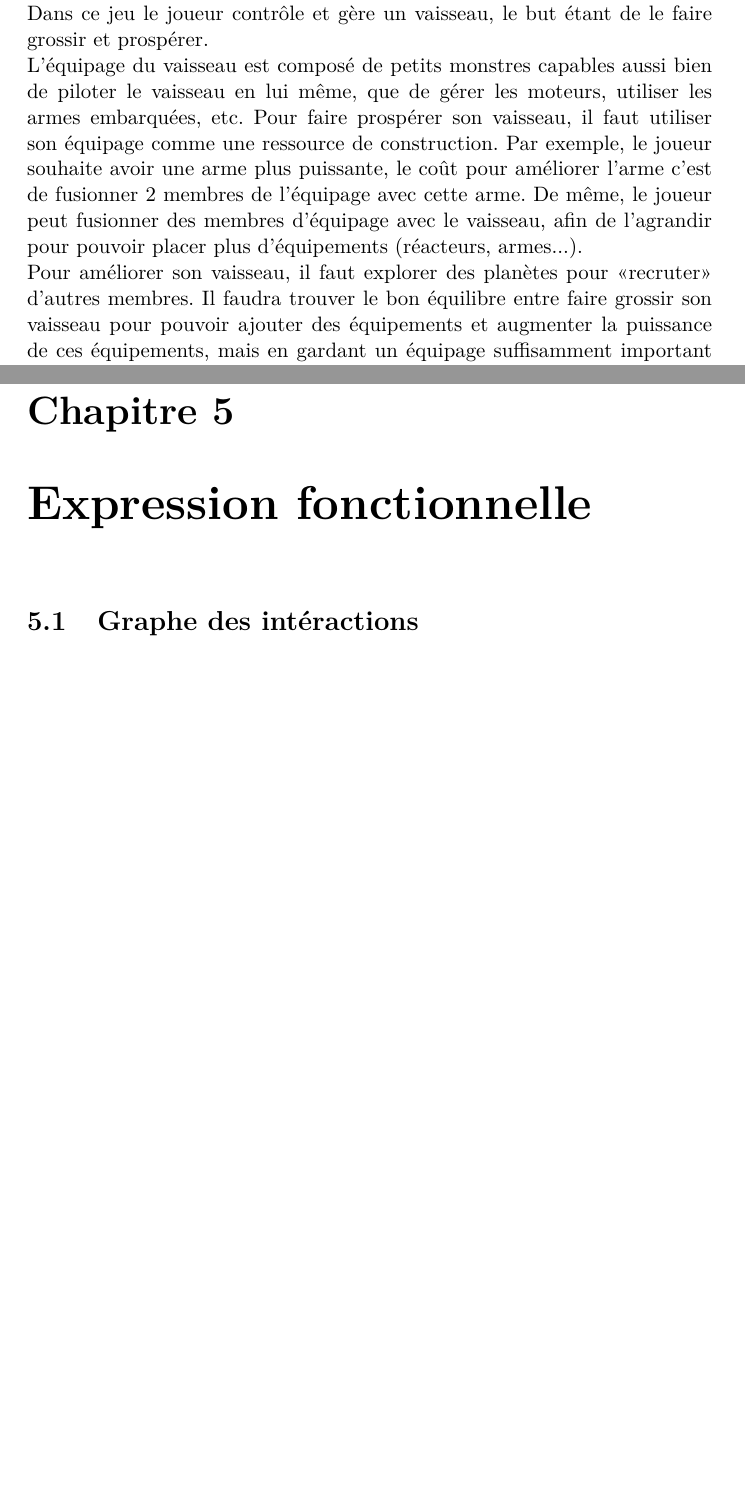
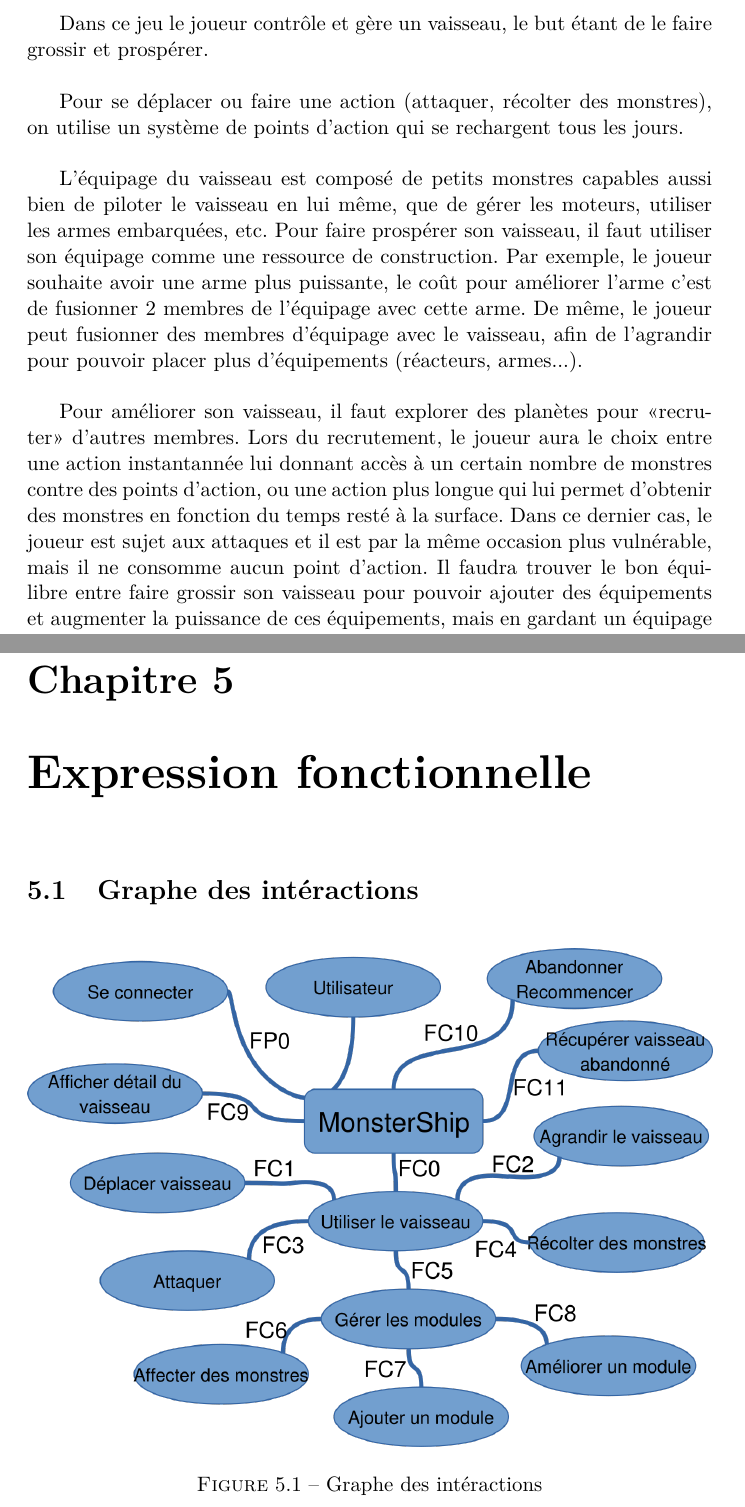
Before and after one commit to KevBP/MonsterShip, a LaTeX document (CDC/cahier_des_charges.tex): two parts of pages 5 and 9 of 11 before the commit and two parts of pages 5 and 9 of 12 after it, joined at a grey line, cut so that both start at the same text, the shorter picture padded with empty space. The pictures show the PDF file CDC/cahier_des_charges.pdf that the author committed with the source.

Commit message:
suppression project_name ajout des images (svg et png) graphe des intéractions intégration de l'image dans le cahier des charges réindentation de certaines parties du cahier des charges

```diff
--- a/CDC/cahier_des_charges.tex
+++ b/CDC/cahier_des_charges.tex
@@ -23,9 +25,15 @@ Maxime \bsc{Dubois}, Antoine \bsc{Lavier}}
 \chapter{Les objectifs}
     \section{Description générale du projet}
     C'est un jeu multijoueur par navigateur.\\
+
     Dans ce jeu le joueur contrôle et gère un vaisseau, le but étant de le faire grossir et prospérer.\\
+
+    Pour se déplacer ou faire une action (attaquer, récolter des monstres), on utilise un système de points d'action qui se rechargent tous les jours.\\
+
     L’équipage du vaisseau est composé de petits monstres capables aussi bien de piloter le vaisseau en lui même, que de gérer les moteurs, utiliser les armes embarquées, etc. Pour faire prospérer son vaisseau, il faut utiliser son équipage comme une ressource de construction. Par exemple, le joueur souhaite avoir une arme plus puissante, le coût pour améliorer l’arme c’est de fusionner 2 membres de l’équipage avec cette arme. De même, le joueur peut fusionner des membres d'équipage avec le vaisseau, afin de l'agrandir pour pouvoir placer plus d'équipements (réacteurs, armes...).\\
-    Pour améliorer son vaisseau, il faut explorer des planètes pour «recruter» d’autres membres. Il faudra trouver le bon équilibre entre faire grossir son vaisseau pour pouvoir ajouter des équipements et augmenter la puissance de ces équipements, mais en gardant un équipage suffisamment important pour que chaque fonctionnalité du vaisseau puisse être exploitée à son plein potentiel.\\
+
+    Pour améliorer son vaisseau, il faut explorer des planètes pour «recruter» d’autres membres. Lors du recrutement, le joueur aura le choix entre une action instantannée lui donnant accès à un certain nombre de monstres contre des points d'action, ou une action plus longue qui lui permet d'obtenir des monstres en fonction du temps resté à la surface. Dans ce dernier cas, le joueur est sujet aux attaques et il est par la même occasion plus vulnérable, mais il ne consomme aucun point d'action. Il faudra trouver le bon équilibre entre faire grossir son vaisseau pour pouvoir ajouter des équipements et augmenter la puissance de ces équipements, mais en gardant un équipage suffisamment important pour que chaque fonctionnalité du vaisseau puisse être exploitée à son plein potentiel.\\
+
     Les joueurs peuvent se rencontrer et organiser des batailles purement statistiques. Le vainqueur repartirait avec potentiellement quelques dégâts mineurs, mais surtout avec de nouveaux membres d’équipages. Le perdant, lui repartira un vaisseau endommagé, ayant perdu une partie de ses capacités, et un équipage réduit.\\
 
     \section{Les enjeux}
@@ -32,7 +41,5 @@ Maxime \bsc{Dubois}, Antoine \bsc{Lavier}}
 
-    L'objectif est de créer un jeu capable de concurrencer Ogame.
-    Pour cela, le jeu vise une clientèle large, allant des joueurs occasionnels, qui ne se connecte quelques fois par semaine, voire par mois, aux joueurs hardcore capables de passer plusieurs heures par jours à faire évoluer leur vaisseau.
+    Pour cela, le jeu vise une clientèle large, allant des joueurs occasionnels, qui ne se connectent quelques fois par semaine, voire par mois, aux joueurs hardcore capables de passer plusieurs heures par jours à faire évoluer leur vaisseau.\\
 
-    Pour cibler l'ensemble de cette clientèle, il est nécessaire d'avoir un mécanisme de jeu simple, avec une prise en main rapide. Pour cela, il n'existe qu'une seule ressource : l'équipage.
-    Cette simplicité d'utilisation permettra également aux joueurs hardcores de mettre en place des stratégies au niveau du développement de leur vaisseau, afin de pouvoir vaincre les autres joueurs qui pourraient s'attaquer à eux.
+    Pour cibler l'ensemble de cette clientèle, il est nécessaire d'avoir un mécanisme de jeu simple, avec une prise en main rapide. Pour cela, il n'existe qu'une seule ressource : l'équipage.\\
 
@@ -57,4 +65,3 @@ Le jeu est constitué d'un univers, dans lequel se trouvent des vaisseaux, appar
             \item[Radar] Ce module permet de détecter plus ou moins efficacement les éléments entourant le vaisseau (d'autres vaisseaux, des planètes, etc).
             \item[Arme] Il existe différents types d'armes selon l'objectif : certaines sont efficaces contre les boucliers, d'autres plus pour détruire la coque.
         \end{description}
-      La quantité, et l'amélioration des modules sont limitées par la taille du vaisseau. Il est donc nécessaire d'agrandir régulièrement le vaisseau, en le fusionnant avec des monstres.
@@ -62,11 +72,19 @@ Le jeu est constitué d'un univers, dans lequel se trouvent des vaisseaux, appar
 
 \chapter{Expression fonctionnelle}
     \section{Graphe des intéractions}
+        \begin{figure}[h]
+            \begin{center}
+                \includegraphics[width=\textwidth]{graphe_interactions.png}
+                \caption{Graphe des intéractions}
+                \label{fig:graphe_interactions}
+            \end{center}
+        \end{figure}
 
     \section{Les fonctions principales}
+    % TODO FP0
 
     \section{Les fonctions secondaires}
-
+    % TODO FC0 à FC11
 
 \chapter{Maquette}
 
```
Also changed, not shown: CDC/cahier_des_charges.pdf, CDC/graphe_interactions.png (added), CDC/graphe_interactions.svg (added), CDC/cahier_des_charges.tex (11 more changed lines), 1 other file. Lines whose indentation alone changed are shown as unchanged.
